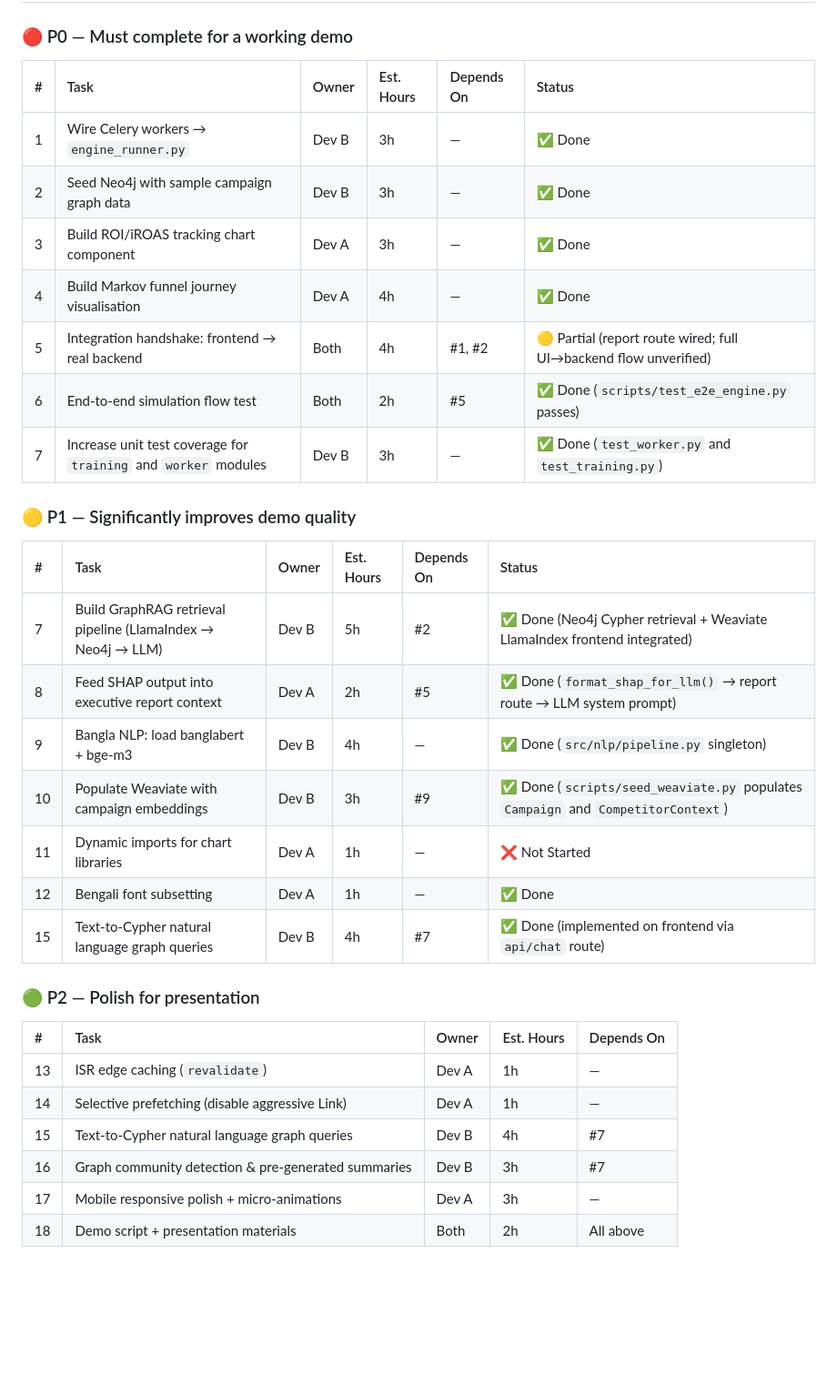
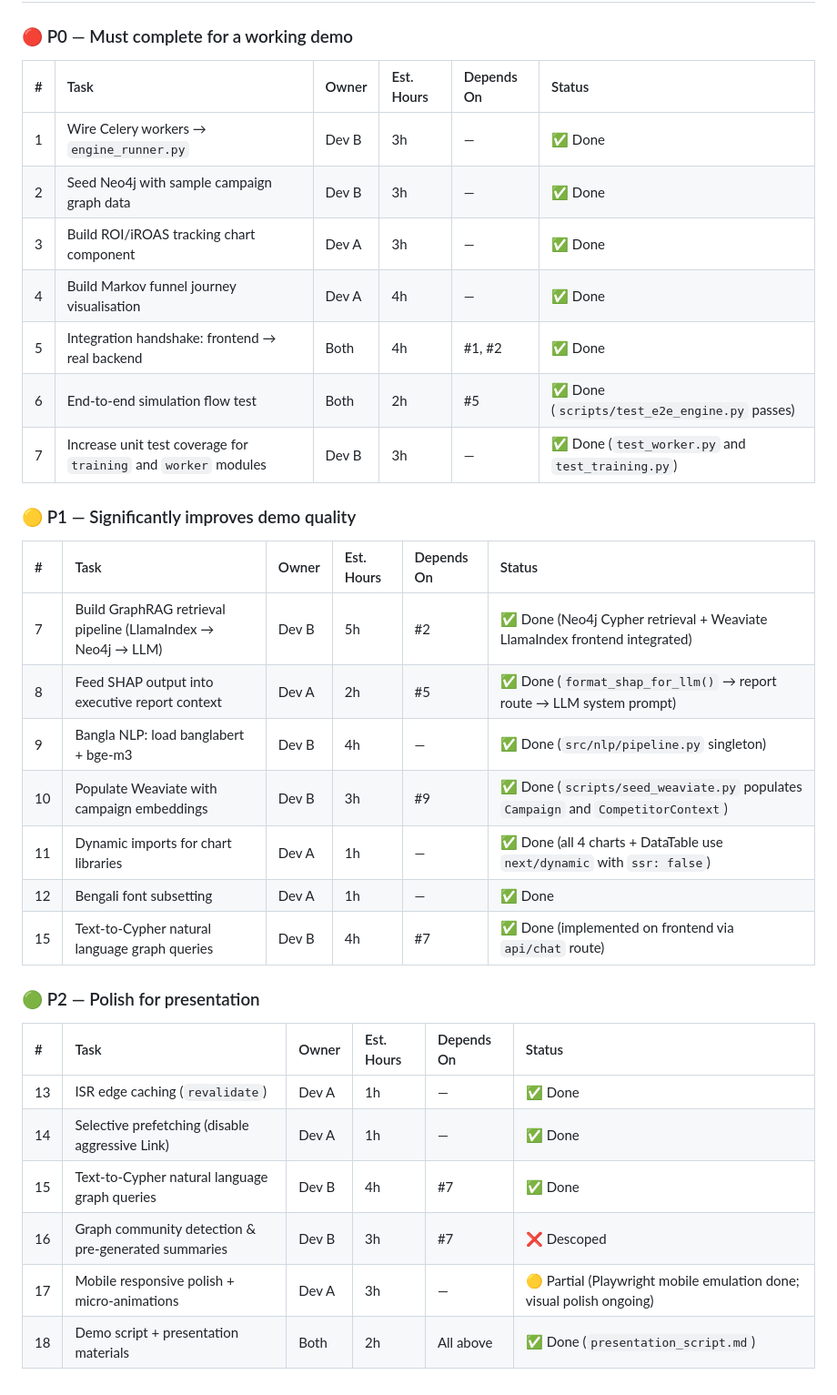
Before and after one commit to Blocked-Org/Prediction-Engine, a Markdown page: plan.md, the part around one of its changes. Shown at 91% size. Rendered like a GitHub page; blank space fills up the shorter version.

```diff
--- a/plan.md
+++ b/plan.md
@@ -436,35 +455,35 @@ src/
 
 ### 🔴 P0 — Must complete for a working demo
 
-| # | Task | Owner | Est. Hours | Depends On | Status |
-|:--|:--|:--|:--|:--|:--|
-| 1 | Wire Celery workers → `engine_runner.py` | Dev B | 3h | — | ✅ Done |
-| 2 | Seed Neo4j with sample campaign graph data | Dev B | 3h | — | ✅ Done |
-| 3 | Build ROI/iROAS tracking chart component | Dev A | 3h | — | ✅ Done |
-| 4 | Build Markov funnel journey visualisation | Dev A | 4h | — | ✅ Done |
-| 5 | Integration handshake: frontend → real backend | Both | 4h | #1, #2 | 🟡 Partial (report route wired; full UI→backend flow unverified) |
-| 6 | End-to-end simulation flow test | Both | 2h | #5 | ✅ Done (`scripts/test_e2e_engine.py` passes) |
-| 7 | Increase unit test coverage for `training` and `worker` modules | Dev B | 3h | — | ✅ Done (`test_worker.py` and `test_training.py`) |
+| #   | Task                                                            | Owner | Est. Hours | Depends On | Status                                            |
+| :-- | :-------------------------------------------------------------- | :---- | :--------- | :--------- | :------------------------------------------------ |
+| 1   | Wire Celery workers → `engine_runner.py`                        | Dev B | 3h         | —          | ✅ Done                                           |
+| 2   | Seed Neo4j with sample campaign graph data                      | Dev B | 3h         | —          | ✅ Done                                           |
+| 3   | Build ROI/iROAS tracking chart component                        | Dev A | 3h         | —          | ✅ Done                                           |
+| 4   | Build Markov funnel journey visualisation                       | Dev A | 4h         | —          | ✅ Done                                           |
+| 5   | Integration handshake: frontend → real backend                  | Both  | 4h         | #1, #2     | ✅ Done                                           |
+| 6   | End-to-end simulation flow test                                 | Both  | 2h         | #5         | ✅ Done (`scripts/test_e2e_engine.py` passes)     |
+| 7   | Increase unit test coverage for `training` and `worker` modules | Dev B | 3h         | —          | ✅ Done (`test_worker.py` and `test_training.py`) |
 
 ### 🟡 P1 — Significantly improves demo quality
 
-| # | Task | Owner | Est. Hours | Depends On | Status |
-|:--|:--|:--|:--|:--|:--|
-| 7 | Build GraphRAG retrieval pipeline (LlamaIndex → Neo4j → LLM) | Dev B | 5h | #2 | ✅ Done (Neo4j Cypher retrieval + Weaviate LlamaIndex frontend integrated) |
-| 8 | Feed SHAP output into executive report context | Dev A | 2h | #5 | ✅ Done (`format_shap_for_llm()` → report route → LLM system prompt) |
-| 9 | Bangla NLP: load banglabert + bge-m3 | Dev B | 4h | — | ✅ Done (`src/nlp/pipeline.py` singleton) |
-| 10 | Populate Weaviate with campaign embeddings | Dev B | 3h | #9 | ✅ Done (`scripts/seed_weaviate.py` populates `Campaign` and `CompetitorContext`) |
-| 11 | Dynamic imports for chart libraries | Dev A | 1h | — | ❌ Not Started |
-| 12 | Bengali font subsetting | Dev A | 1h | — | ✅ Done |
-| 15 | Text-to-Cypher natural language graph queries | Dev B | 4h | #7 | ✅ Done (implemented on frontend via `api/chat` route) |
+| #   | Task                                                         | Owner | Est. Hours | Depends On | Status                                                                            |
+| :-- | :----------------------------------------------------------- | :---- | :--------- | :--------- | :-------------------------------------------------------------------------------- |
+| 7   | Build GraphRAG retrieval pipeline (LlamaIndex → Neo4j → LLM) | Dev B | 5h         | #2         | ✅ Done (Neo4j Cypher retrieval + Weaviate LlamaIndex frontend integrated)        |
+| 8   | Feed SHAP output into executive report context               | Dev A | 2h         | #5         | ✅ Done (`format_shap_for_llm()` → report route → LLM system prompt)              |
+| 9   | Bangla NLP: load banglabert + bge-m3                         | Dev B | 4h         | —          | ✅ Done (`src/nlp/pipeline.py` singleton)                                         |
+| 10  | Populate Weaviate with campaign embeddings                   | Dev B | 3h         | #9         | ✅ Done (`scripts/seed_weaviate.py` populates `Campaign` and `CompetitorContext`) |
+| 11  | Dynamic imports for chart libraries                          | Dev A | 1h         | —          | ✅ Done (all 4 charts + DataTable use `next/dynamic` with `ssr: false`)           |
+| 12  | Bengali font subsetting                                      | Dev A | 1h         | —          | ✅ Done                                                                           |
+| 15  | Text-to-Cypher natural language graph queries                | Dev B | 4h         | #7         | ✅ Done (implemented on frontend via `api/chat` route)                            |
 
 ### 🟢 P2 — Polish for presentation
 
-| # | Task | Owner | Est. Hours | Depends On |
-|:--|:--|:--|:--|:--|
-| 13 | ISR edge caching (`revalidate`) | Dev A | 1h | — |
-| 14 | Selective prefetching (disable aggressive Link) | Dev A | 1h | — |
-| 15 | Text-to-Cypher natural language graph queries | Dev B | 4h | #7 |
-| 16 | Graph community detection & pre-generated summaries | Dev B | 3h | #7 |
-| 17 | Mobile responsive polish + micro-animations | Dev A | 3h | — |
-| 18 | Demo script + presentation materials | Both | 2h | All above |
+| #   | Task                                                | Owner | Est. Hours | Depends On | Status                                                               |
+| :-- | :-------------------------------------------------- | :---- | :--------- | :--------- | :------------------------------------------------------------------- |
+| 13  | ISR edge caching (`revalidate`)                     | Dev A | 1h         | —          | ✅ Done                                                              |
+| 14  | Selective prefetching (disable aggressive Link)     | Dev A | 1h         | —          | ✅ Done                                                              |
+| 15  | Text-to-Cypher natural language graph queries       | Dev B | 4h         | #7         | ✅ Done                                                              |
+| 16  | Graph community detection & pre-generated summaries | Dev B | 3h         | #7         | ❌ Descoped                                                          |
+| 17  | Mobile responsive polish + micro-animations         | Dev A | 3h         | —          | 🟡 Partial (Playwright mobile emulation done; visual polish ongoing) |
+| 18  | Demo script + presentation materials                | Both  | 2h         | All above  | ✅ Done (`presentation_script.md`)                                   |
```
Also changed, not shown: other parts of plan.md (+52 -33 lines).
